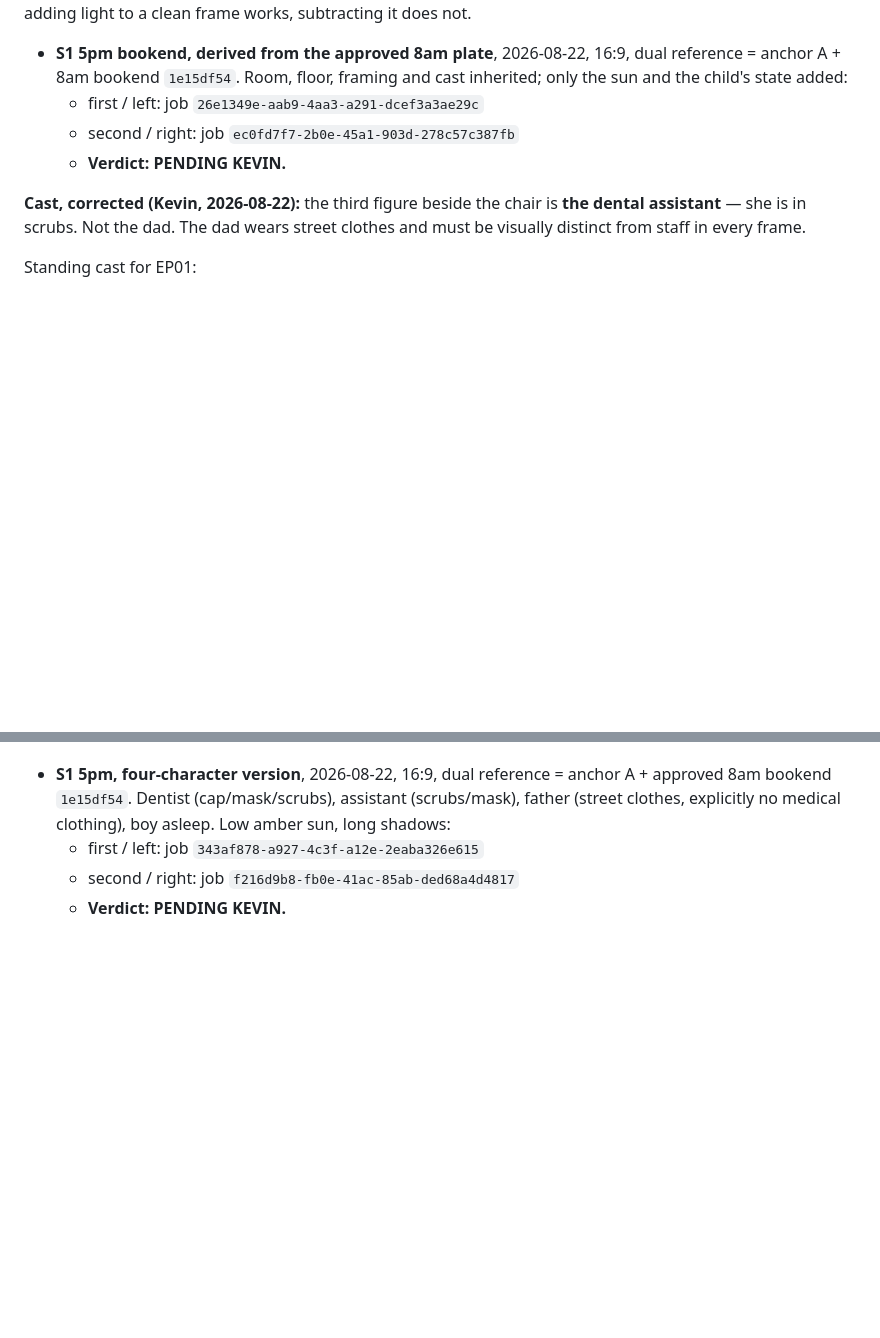
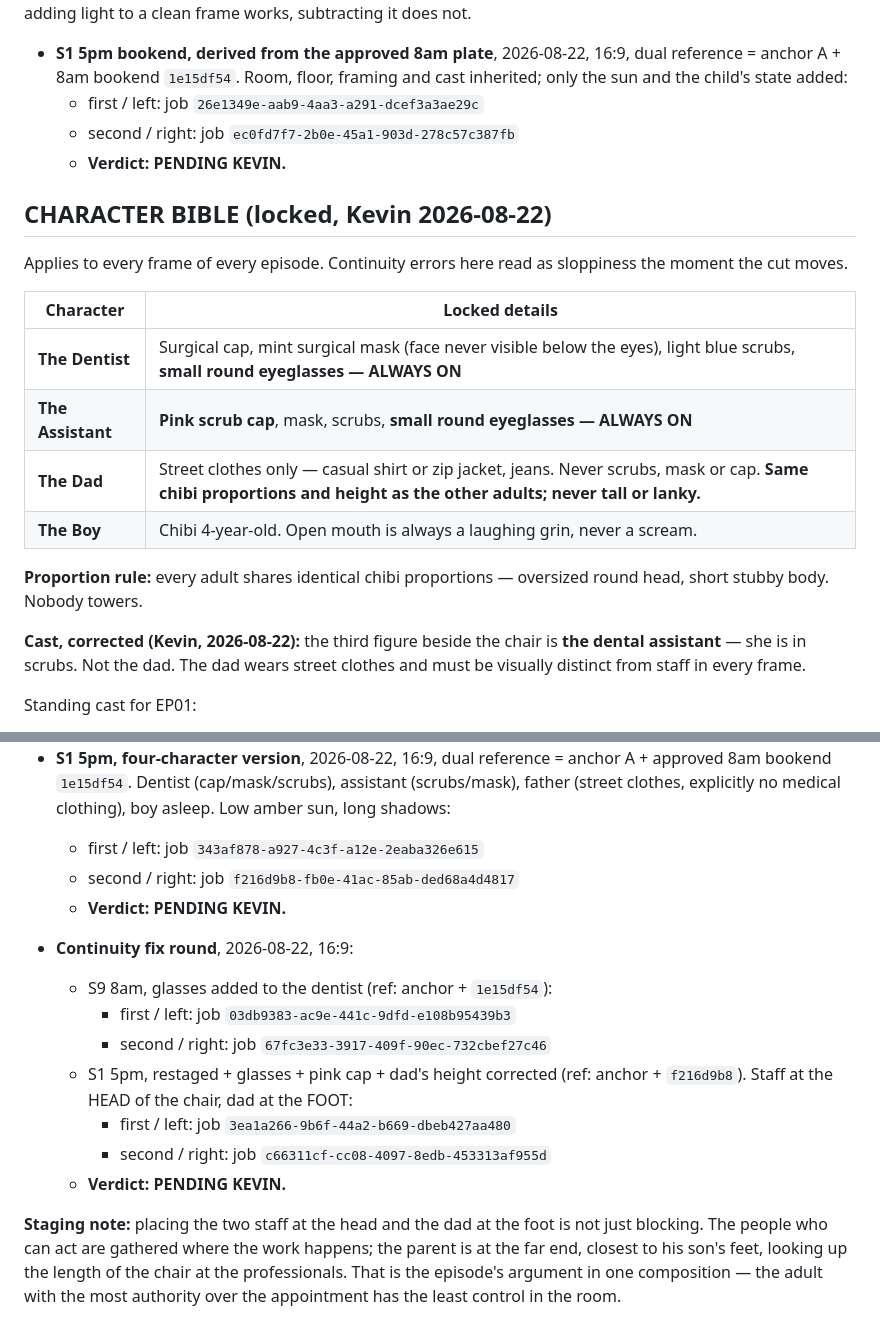
Before and after one commit to Dr-Duner/Dr-Duner, a Markdown page: brand/scripts/ep01-the-5pm-four-year-old.md, 2 parts joined by grey strips. Drawn GitHub-style; blank space fills up the shorter version.

Commit message:
EP01: character bible + continuity fix round
Locks a character bible: dentist and assistant both always wear round
glasses, assistant has a pink scrub cap, dad is street clothes only and
shares the same chibi proportions and height as every other adult.

Regenerates both bookends for continuity - glasses were flipping between
frames and the dad rendered too tall.

Restages the 5pm per Kevin: staff at the head of the chair, dad at the
foot. Notes why it works - the parent stands at the far end looking up
the chair at the people who can actually act.

```diff
--- a/brand/scripts/ep01-the-5pm-four-year-old.md
+++ b/brand/scripts/ep01-the-5pm-four-year-old.md
@@ -316,6 +316,21 @@ adding light to a clean frame works, subtracting it does not.
   - second / right: job `ec0fd7f7-2b0e-45a1-903d-278c57c387fb`
   - **Verdict: PENDING KEVIN.**
 
+## CHARACTER BIBLE (locked, Kevin 2026-08-22)
+
+Applies to every frame of every episode. Continuity errors here read as
+sloppiness the moment the cut moves.
+
+| Character | Locked details |
+|---|---|
+| **The Dentist** | Surgical cap, mint surgical mask (face never visible below the eyes), light blue scrubs, **small round eyeglasses — ALWAYS ON** |
+| **The Assistant** | **Pink scrub cap**, mask, scrubs, **small round eyeglasses — ALWAYS ON** |
+| **The Dad** | Street clothes only — casual shirt or zip jacket, jeans. Never scrubs, mask or cap. **Same chibi proportions and height as the other adults; never tall or lanky.** |
+| **The Boy** | Chibi 4-year-old. Open mouth is always a laughing grin, never a scream. |
+
+**Proportion rule:** every adult shares identical chibi proportions —
+oversized round head, short stubby body. Nobody towers.
+
 **Cast, corrected (Kevin, 2026-08-22):** the third figure beside the
 chair is **the dental assistant** — she is in scrubs. Not the dad. The
 dad wears street clothes and must be visually distinct from staff in
@@ -353,3 +368,21 @@ plus something visible in the frame. Never "Option A/B".
   - first / left: job `343af878-a927-4c3f-a12e-2eaba326e615`
   - second / right: job `f216d9b8-fb0e-41ac-85ab-ded68a4d4817`
   - **Verdict: PENDING KEVIN.**
+
+- **Continuity fix round**, 2026-08-22, 16:9:
+  - S9 8am, glasses added to the dentist (ref: anchor + `1e15df54`):
+    - first / left: job `03db9383-ac9e-441c-9dfd-e108b95439b3`
+    - second / right: job `67fc3e33-3917-409f-90ec-732cbef27c46`
+  - S1 5pm, restaged + glasses + pink cap + dad's height corrected
+    (ref: anchor + `f216d9b8`). Staff at the HEAD of the chair, dad at
+    the FOOT:
+    - first / left: job `3ea1a266-9b6f-44a2-b669-dbeb427aa480`
+    - second / right: job `c66311cf-cc08-4097-8edb-453313af955d`
+  - **Verdict: PENDING KEVIN.**
+
+**Staging note:** placing the two staff at the head and the dad at the
+foot is not just blocking. The people who can act are gathered where the
+work happens; the parent is at the far end, closest to his son's feet,
+looking up the length of the chair at the professionals. That is the
+episode's argument in one composition — the adult with the most
+authority over the appointment has the least control in the room.
```
